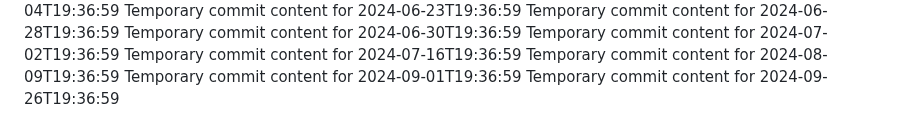
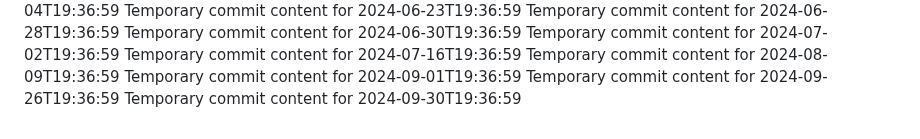
Before and after one commit to Ilovecheesecake/super-rotary-phone, a Markdown page: report.md, the part around the change. Rendered like a GitHub page.

```diff
--- a/report.md
+++ b/report.md
@@ -165,3 +165,4 @@ Temporary commit content for 2024-07-16T19:36:59
 Temporary commit content for 2024-08-09T19:36:59
 Temporary commit content for 2024-09-01T19:36:59
 Temporary commit content for 2024-09-26T19:36:59
+Temporary commit content for 2024-09-30T19:36:59
```
